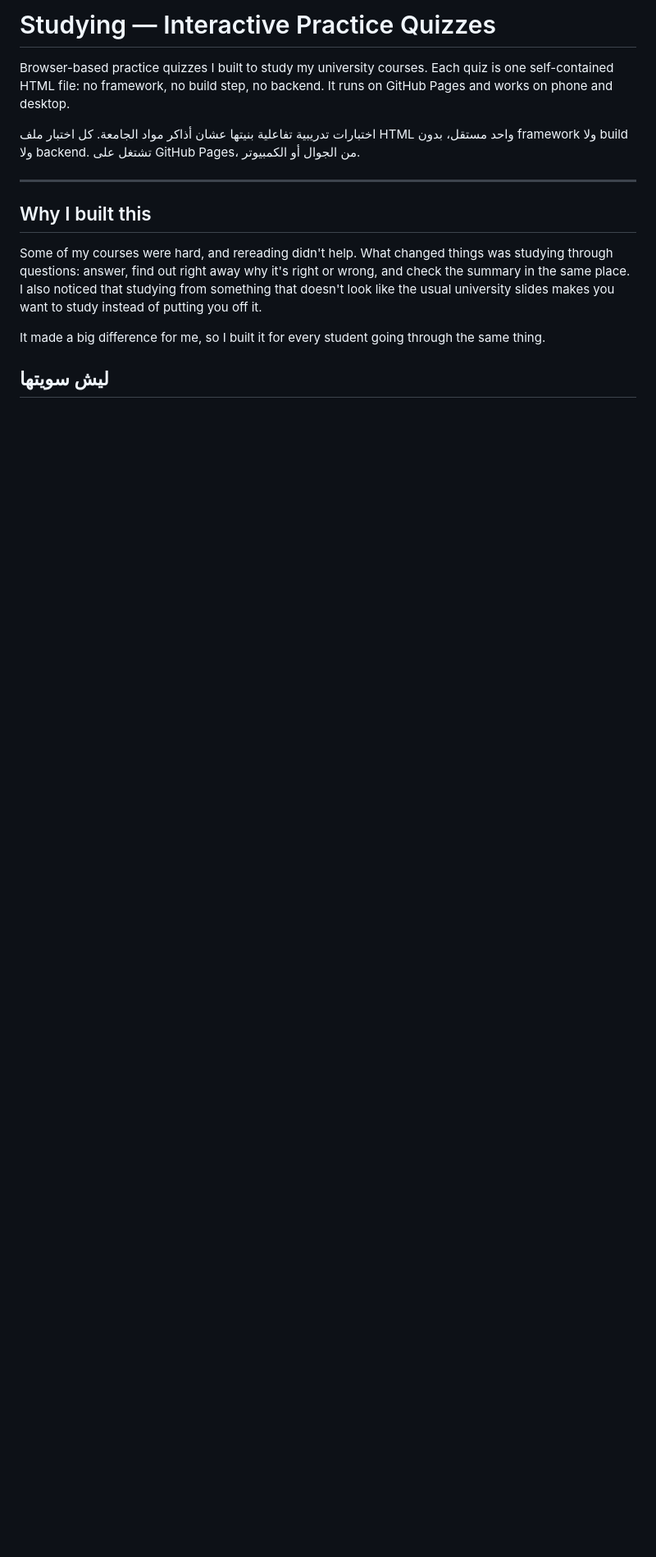
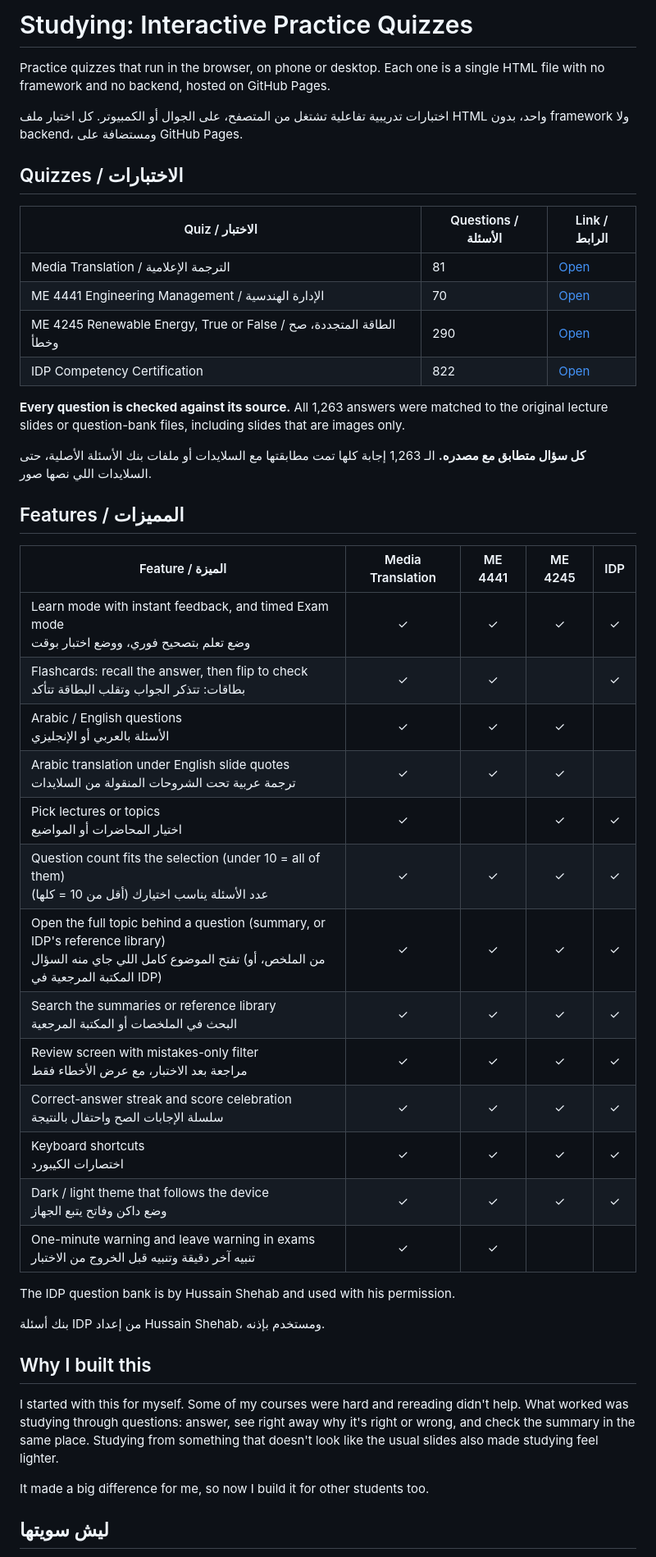
Before and after one commit to SelfLearningHelper/studying, a Markdown page: README.md, the part around one of its changes. Shown at 82% size. Rendered like a GitHub page; blank space fills up the shorter version.

Commit message:
Rewrite README: one feature table, accurate claims, source-check note
Co-Authored-By: Claude Opus 5.5 <noreply@anthropic.com>
Claude-Session: https://claude.ai/code/session_01JiBtYTo3Fn8hXEJEYe9TcV

```diff
--- a/README.md
+++ b/README.md
@@ -1,16 +1,49 @@
-# Studying — Interactive Practice Quizzes
+# Studying: Interactive Practice Quizzes
 
-Browser-based practice quizzes I built to study my university courses. Each quiz is one self-contained HTML file: no framework, no build step, no backend. It runs on GitHub Pages and works on phone and desktop.
+Practice quizzes that run in the browser, on phone or desktop. Each one is a single HTML file with no framework and no backend, hosted on GitHub Pages.
 
-اختبارات تدريبية تفاعلية بنيتها عشان أذاكر مواد الجامعة. كل اختبار ملف HTML واحد مستقل، بدون framework ولا build ولا backend. تشتغل على GitHub Pages، من الجوال أو الكمبيوتر.
+اختبارات تدريبية تفاعلية تشتغل من المتصفح، على الجوال أو الكمبيوتر. كل اختبار ملف HTML واحد، بدون framework ولا backend، ومستضافة على GitHub Pages.
 
----
+## Quizzes / الاختبارات
+
+| Quiz / الاختبار | Questions / الأسئلة | Link / الرابط |
+|---|---|---|
+| Media Translation / الترجمة الإعلامية | 81 | [Open](https://selflearninghelper.github.io/studying/media-translation-quiz/) |
+| ME 4441 Engineering Management / الإدارة الهندسية | 70 | [Open](https://selflearninghelper.github.io/studying/me4441-quiz/) |
+| ME 4245 Renewable Energy, True or False / الطاقة المتجددة، صح وخطأ | 290 | [Open](https://selflearninghelper.github.io/studying/me4245-TrueOrFalse/) |
+| IDP Competency Certification | 822 | [Open](https://selflearninghelper.github.io/studying/idp-certification-quiz/) |
+
+**Every question is checked against its source.** All 1,263 answers were matched to the original lecture slides or question-bank files, including slides that are images only.
+
+**كل سؤال متطابق مع مصدره.** الـ 1,263 إجابة كلها تمت مطابقتها مع السلايدات أو ملفات بنك الأسئلة الأصلية، حتى السلايدات اللي نصها صور.
+
+## Features / المميزات
+
+| Feature / الميزة | Media Translation | ME 4441 | ME 4245 | IDP |
+|---|:-:|:-:|:-:|:-:|
+| Learn mode with instant feedback, and timed Exam mode<br>وضع تعلم بتصحيح فوري، ووضع اختبار بوقت | ✓ | ✓ | ✓ | ✓ |
+| Flashcards: recall the answer, then flip to check<br>بطاقات: تتذكر الجواب وتقلب البطاقة تتأكد | ✓ | ✓ | | ✓ |
+| Arabic / English questions<br>الأسئلة بالعربي أو الإنجليزي | ✓ | ✓ | ✓ | |
+| Arabic translation under English slide quotes<br>ترجمة عربية تحت الشروحات المنقولة من السلايدات | ✓ | ✓ | ✓ | |
+| Pick lectures or topics<br>اختيار المحاضرات أو المواضيع | ✓ | | ✓ | ✓ |
+| Question count fits the selection (under 10 = all of them)<br>عدد الأسئلة يناسب اختيارك (أقل من 10 = كلها) | ✓ | ✓ | ✓ | ✓ |
+| Open the full topic behind a question (summary, or IDP's reference library)<br>تفتح الموضوع كامل اللي جاي منه السؤال (من الملخص، أو المكتبة المرجعية في IDP) | ✓ | ✓ | ✓ | ✓ |
+| Search the summaries or reference library<br>البحث في الملخصات أو المكتبة المرجعية | ✓ | ✓ | ✓ | ✓ |
+| Review screen with mistakes-only filter<br>مراجعة بعد الاختبار، مع عرض الأخطاء فقط | ✓ | ✓ | ✓ | ✓ |
+| Correct-answer streak and score celebration<br>سلسلة الإجابات الصح واحتفال بالنتيجة | ✓ | ✓ | ✓ | ✓ |
+| Keyboard shortcuts<br>اختصارات الكيبورد | ✓ | ✓ | ✓ | ✓ |
+| Dark / light theme that follows the device<br>وضع داكن وفاتح يتبع الجهاز | ✓ | ✓ | ✓ | ✓ |
+| One-minute warning and leave warning in exams<br>تنبيه آخر دقيقة وتنبيه قبل الخروج من الاختبار | ✓ | ✓ | | |
+
+The IDP question bank is by Hussain Shehab and used with his permission.
+
+بنك أسئلة IDP من إعداد Hussain Shehab، ومستخدم بإذنه.
 
 ## Why I built this
 
-Some of my courses were hard, and rereading didn't help. What changed things was studying through questions: answer, find out right away why it's right or wrong, and check the summary in the same place. I also noticed that studying from something that doesn't look like the usual university slides makes you want to study instead of putting you off it.
+I started with this for myself. Some of my courses were hard and rereading didn't help. What worked was studying through questions: answer, see right away why it's right or wrong, and check the summary in the same place. Studying from something that doesn't look like the usual slides also made studying feel lighter.
 
-It made a big difference for me, so I built it for every student going through the same thing.
+It made a big difference for me, so now I build it for other students too.
 
 ## ليش سويتها
 
```
Also changed, not shown: other parts of README.md (+3 -70 lines).
